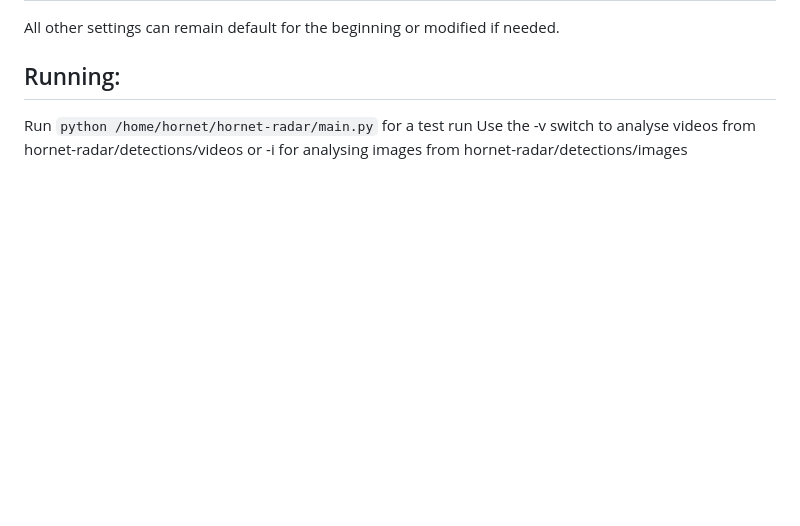
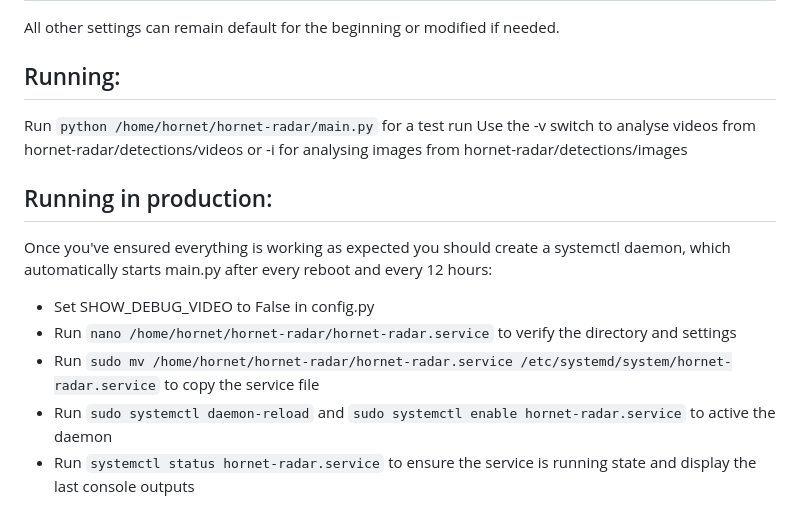
Before and after one commit to KarstenMS/hornet-radar, a Markdown page: README.md, the part around the change. Drawn GitHub-style; blank space fills up the shorter version.

Commit message:
Add production running instructions to README
Added instructions for running the application in production with systemctl.

```diff
--- a/README.md
+++ b/README.md
@@ -54,3 +54,12 @@ All other settings can remain default for the beginning or modified if needed.
 
 Run `python /home/hornet/hornet-radar/main.py` for a test run
 Use the -v switch to analyse videos from hornet-radar/detections/videos or -i for analysing images from hornet-radar/detections/images
+
+## Running in production:
+
+Once you've ensured everything is working as expected you should create a systemctl daemon, which automatically starts main.py after every reboot and every 12 hours:
+- Set SHOW_DEBUG_VIDEO to False in config.py
+- Run `nano /home/hornet/hornet-radar/hornet-radar.service` to verify the directory and settings
+- Run `sudo mv /home/hornet/hornet-radar/hornet-radar.service /etc/systemd/system/hornet-radar.service` to copy the service file
+- Run `sudo systemctl daemon-reload` and `sudo systemctl enable hornet-radar.service` to active the daemon
+- Run `systemctl status hornet-radar.service` to ensure the service is running state and display the last console outputs
```
